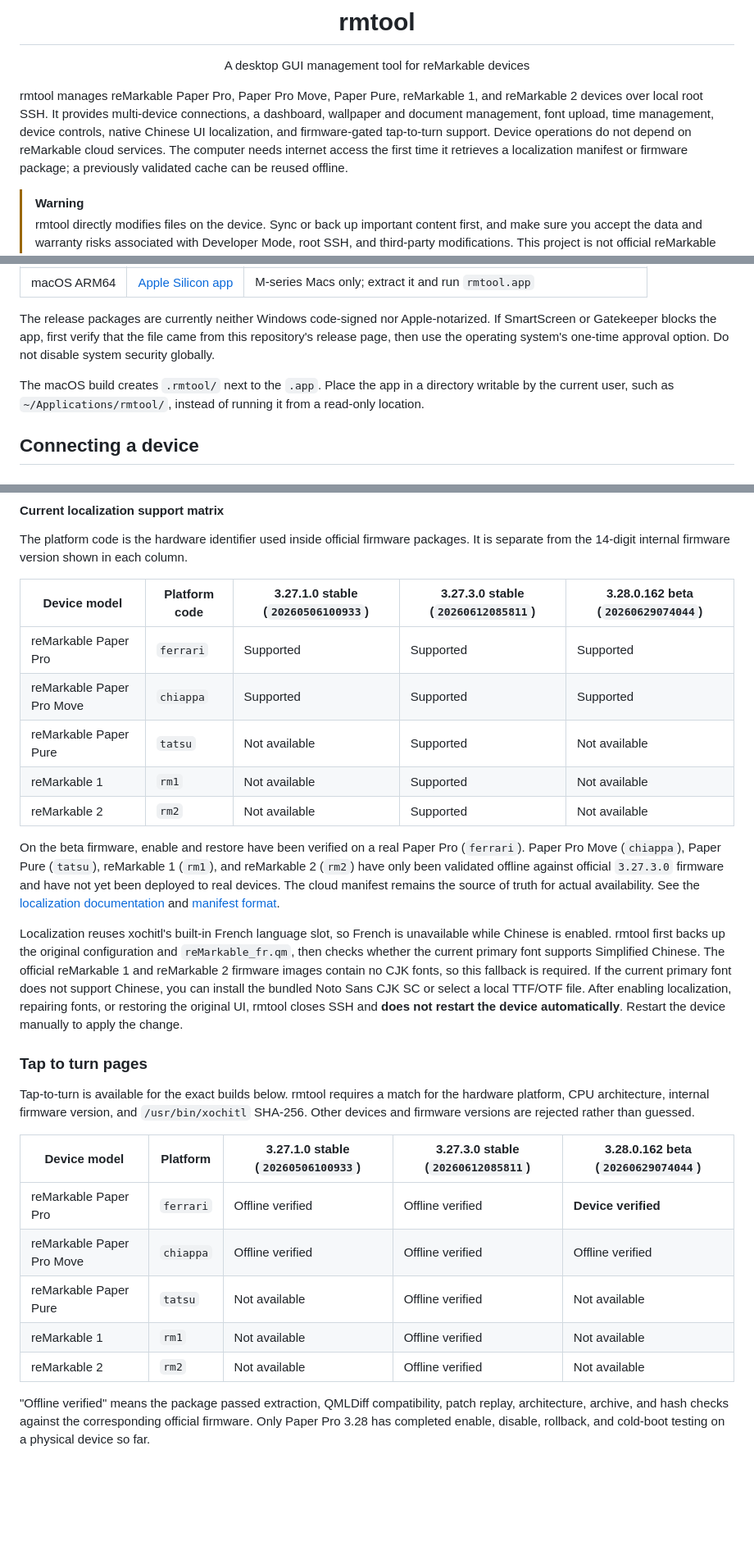
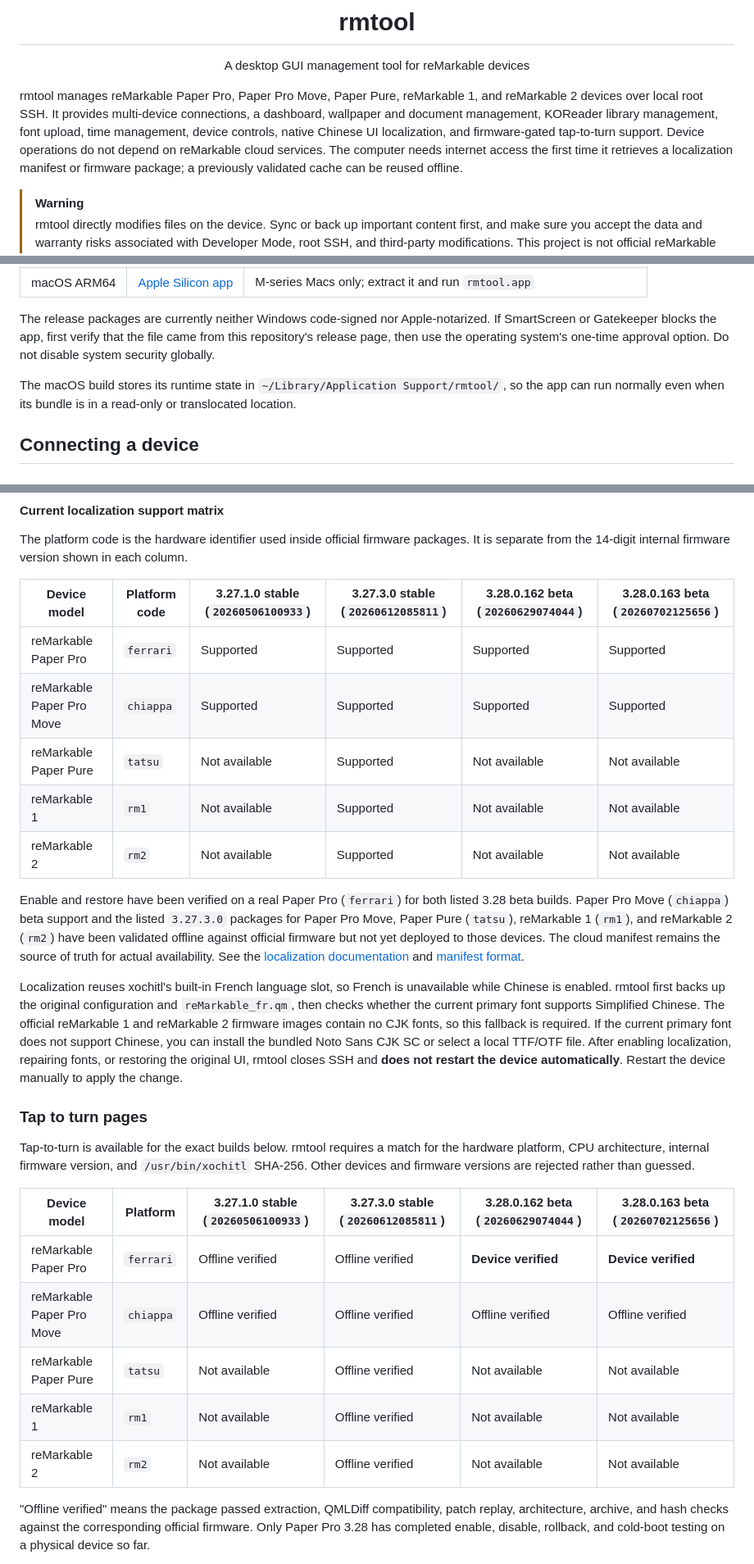
Before and after one commit to pretenderlu/rmtool, a Markdown page: README.md, 3 parts joined by grey strips. Shown at 82% size. Drawn GitHub-style; blank space fills up the shorter version.

```diff
--- a/README.md
+++ b/README.md
@@ -10,7 +10,7 @@ A desktop GUI management tool for reMarkable devices
 
 </div>
 
-rmtool manages reMarkable Paper Pro, Paper Pro Move, Paper Pure, reMarkable 1, and reMarkable 2 devices over local root SSH. It provides multi-device connections, a dashboard, wallpaper and document management, font upload, time management, device controls, native Chinese UI localization, and firmware-gated tap-to-turn support. Device operations do not depend on reMarkable cloud services. The computer needs internet access the first time it retrieves a localization manifest or firmware package; a previously validated cache can be reused offline.
+rmtool manages reMarkable Paper Pro, Paper Pro Move, Paper Pure, reMarkable 1, and reMarkable 2 devices over local root SSH. It provides multi-device connections, a dashboard, wallpaper and document management, KOReader library management, font upload, time management, device controls, native Chinese UI localization, and firmware-gated tap-to-turn support. Device operations do not depend on reMarkable cloud services. The computer needs internet access the first time it retrieves a localization manifest or firmware package; a previously validated cache can be reused offline.
 
 > [!WARNING]
 > rmtool directly modifies files on the device. Sync or back up important content first, and make sure you accept the data and warranty risks associated with Developer Mode, root SSH, and third-party modifications. This project is not official reMarkable software.
@@ -52,7 +52,7 @@ Most users should download the [latest release](https://github.com/pretenderlu/r
 
 The release packages are currently neither Windows code-signed nor Apple-notarized. If SmartScreen or Gatekeeper blocks the app, first verify that the file came from this repository's release page, then use the operating system's one-time approval option. Do not disable system security globally.
 
-The macOS build creates `.rmtool/` next to the `.app`. Place the app in a directory writable by the current user, such as `~/Applications/rmtool/`, instead of running it from a read-only location.
+The macOS build stores its runtime state in `~/Library/Application Support/rmtool/`, so the app can run normally even when its bundle is in a read-only or translocated location.
 
 ## Connecting a device
 
@@ -121,15 +122,15 @@ Release packages do not embed firmware-specific `.qm` files. After you choose "D
 
 The platform code is the hardware identifier used inside official firmware packages. It is separate from the 14-digit internal firmware version shown in each column.
 
-| Device model | Platform code | 3.27.1.0 stable (`20260506100933`) | 3.27.3.0 stable (`20260612085811`) | 3.28.0.162 beta (`20260629074044`) |
-| --- | --- | --- | --- | --- |
-| reMarkable Paper Pro | `ferrari` | Supported | Supported | Supported |
-| reMarkable Paper Pro Move | `chiappa` | Supported | Supported | Supported |
-| reMarkable Paper Pure | `tatsu` | Not available | Supported | Not available |
-| reMarkable 1 | `rm1` | Not available | Supported | Not available |
-| reMarkable 2 | `rm2` | Not available | Supported | Not available |
+| Device model | Platform code | 3.27.1.0 stable (`20260506100933`) | 3.27.3.0 stable (`20260612085811`) | 3.28.0.162 beta (`20260629074044`) | 3.28.0.163 beta (`20260702125656`) |
+| --- | --- | --- | --- | --- | --- |
+| reMarkable Paper Pro | `ferrari` | Supported | Supported | Supported | Supported |
+| reMarkable Paper Pro Move | `chiappa` | Supported | Supported | Supported | Supported |
+| reMarkable Paper Pure | `tatsu` | Not available | Supported | Not available | Not available |
+| reMarkable 1 | `rm1` | Not available | Supported | Not available | Not available |
+| reMarkable 2 | `rm2` | Not available | Supported | Not available | Not available |
 
-On the beta firmware, enable and restore have been verified on a real Paper Pro (`ferrari`). Paper Pro Move (`chiappa`), Paper Pure (`tatsu`), reMarkable 1 (`rm1`), and reMarkable 2 (`rm2`) have only been validated offline against official `3.27.3.0` firmware and have not yet been deployed to real devices. The cloud manifest remains the source of truth for actual availability. See the [localization documentation](translations/README.md) and [manifest format](translations/manifest.json).
+Enable and restore have been verified on a real Paper Pro (`ferrari`) for both listed 3.28 beta builds. Paper Pro Move (`chiappa`) beta support and the listed `3.27.3.0` packages for Paper Pro Move, Paper Pure (`tatsu`), reMarkable 1 (`rm1`), and reMarkable 2 (`rm2`) have been validated offline against official firmware but not yet deployed to those devices. The cloud manifest remains the source of truth for actual availability. See the [localization documentation](translations/README.md) and [manifest format](translations/manifest.json).
 
 Localization reuses xochitl's built-in French language slot, so French is unavailable while Chinese is enabled. rmtool first backs up the original configuration and `reMarkable_fr.qm`, then checks whether the current primary font supports Simplified Chinese. The official reMarkable 1 and reMarkable 2 firmware images contain no CJK fonts, so this fallback is required. If the current primary font does not support Chinese, you can install the bundled Noto Sans CJK SC or select a local TTF/OTF file. After enabling localization, repairing fonts, or restoring the original UI, rmtool closes SSH and **does not restart the device automatically**. Restart the device manually to apply the change.
 
@@ -137,13 +138,13 @@ Localization reuses xochitl's built-in French language slot, so French is unavai
 
 Tap-to-turn is available for the exact builds below. rmtool requires a match for the hardware platform, CPU architecture, internal firmware version, and `/usr/bin/xochitl` SHA-256. Other devices and firmware versions are rejected rather than guessed.
 
-| Device model | Platform | 3.27.1.0 stable (`20260506100933`) | 3.27.3.0 stable (`20260612085811`) | 3.28.0.162 beta (`20260629074044`) |
-| --- | --- | --- | --- | --- |
-| reMarkable Paper Pro | `ferrari` | Offline verified | Offline verified | **Device verified** |
-| reMarkable Paper Pro Move | `chiappa` | Offline verified | Offline verified | Offline verified |
-| reMarkable Paper Pure | `tatsu` | Not available | Offline verified | Not available |
-| reMarkable 1 | `rm1` | Not available | Offline verified | Not available |
-| reMarkable 2 | `rm2` | Not available | Offline verified | Not available |
+| Device model | Platform | 3.27.1.0 stable (`20260506100933`) | 3.27.3.0 stable (`20260612085811`) | 3.28.0.162 beta (`20260629074044`) | 3.28.0.163 beta (`20260702125656`) |
+| --- | --- | --- | --- | --- | --- |
+| reMarkable Paper Pro | `ferrari` | Offline verified | Offline verified | **Device verified** | **Device verified** |
+| reMarkable Paper Pro Move | `chiappa` | Offline verified | Offline verified | Offline verified | Offline verified |
+| reMarkable Paper Pure | `tatsu` | Not available | Offline verified | Not available | Not available |
+| reMarkable 1 | `rm1` | Not available | Offline verified | Not available | Not available |
+| reMarkable 2 | `rm2` | Not available | Offline verified | Not available | Not available |
 
 "Offline verified" means the package passed extraction, QMLDiff compatibility, patch replay, architecture, archive, and hash checks against the corresponding official firmware. Only Paper Pro 3.28 has completed enable, disable, rollback, and cold-boot testing on a physical device so far.
 
```
Also changed, not shown: other parts of README.md (+12 -11 lines), README.zh-CN.md (+29 -28 lines).
